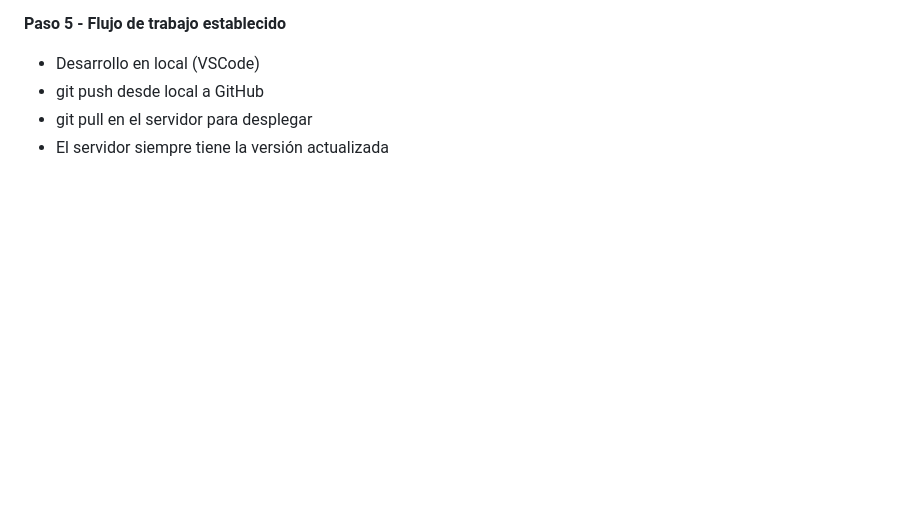
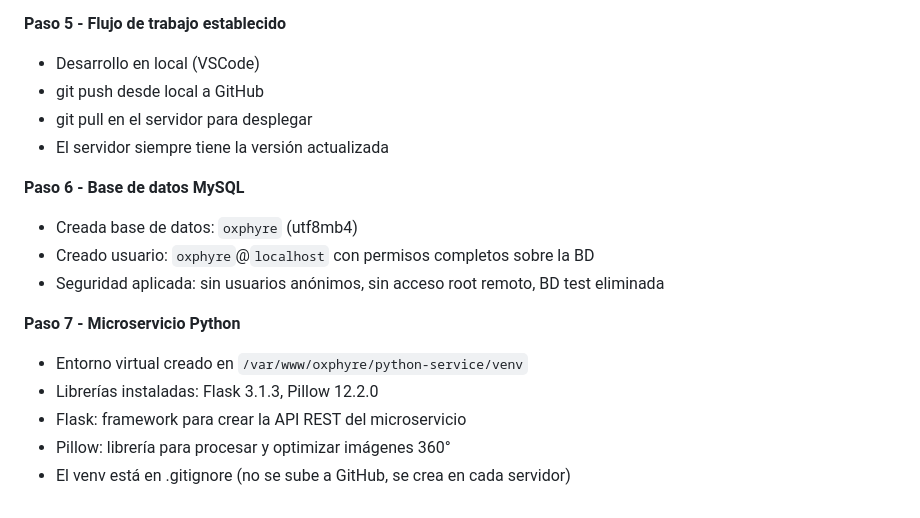
Before and after one commit to DaaniMM/oxphyre, a Markdown page: DEVLOG.md, the part around the change. GitHub-like rendering; blank space fills up the shorter version.

Commit message:
docs: update devlog with MySQL and Python setup

```diff
--- a/DEVLOG.md
+++ b/DEVLOG.md
@@ -81,3 +81,15 @@ genera un tour navegable → los clientes lo visitan escaneando un QR.
 - git push desde local a GitHub
 - git pull en el servidor para desplegar
 - El servidor siempre tiene la versión actualizada
+
+**Paso 6 - Base de datos MySQL**
+- Creada base de datos: `oxphyre` (utf8mb4)
+- Creado usuario: `oxphyre`@`localhost` con permisos completos sobre la BD
+- Seguridad aplicada: sin usuarios anónimos, sin acceso root remoto, BD test eliminada
+
+**Paso 7 - Microservicio Python**
+- Entorno virtual creado en `/var/www/oxphyre/python-service/venv`
+- Librerías instaladas: Flask 3.1.3, Pillow 12.2.0
+- Flask: framework para crear la API REST del microservicio
+- Pillow: librería para procesar y optimizar imágenes 360°
+- El venv está en .gitignore (no se sube a GitHub, se crea en cada servidor)
```
